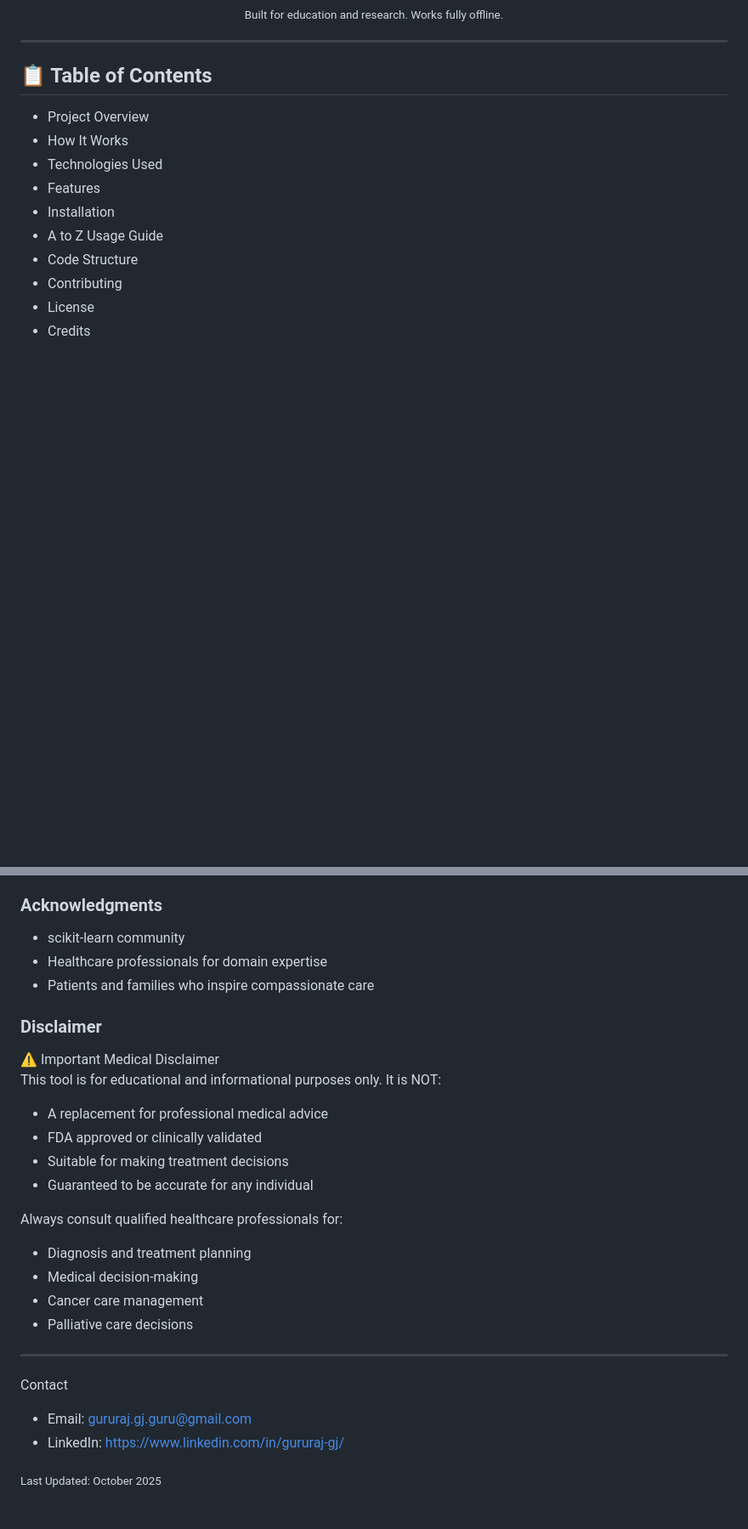
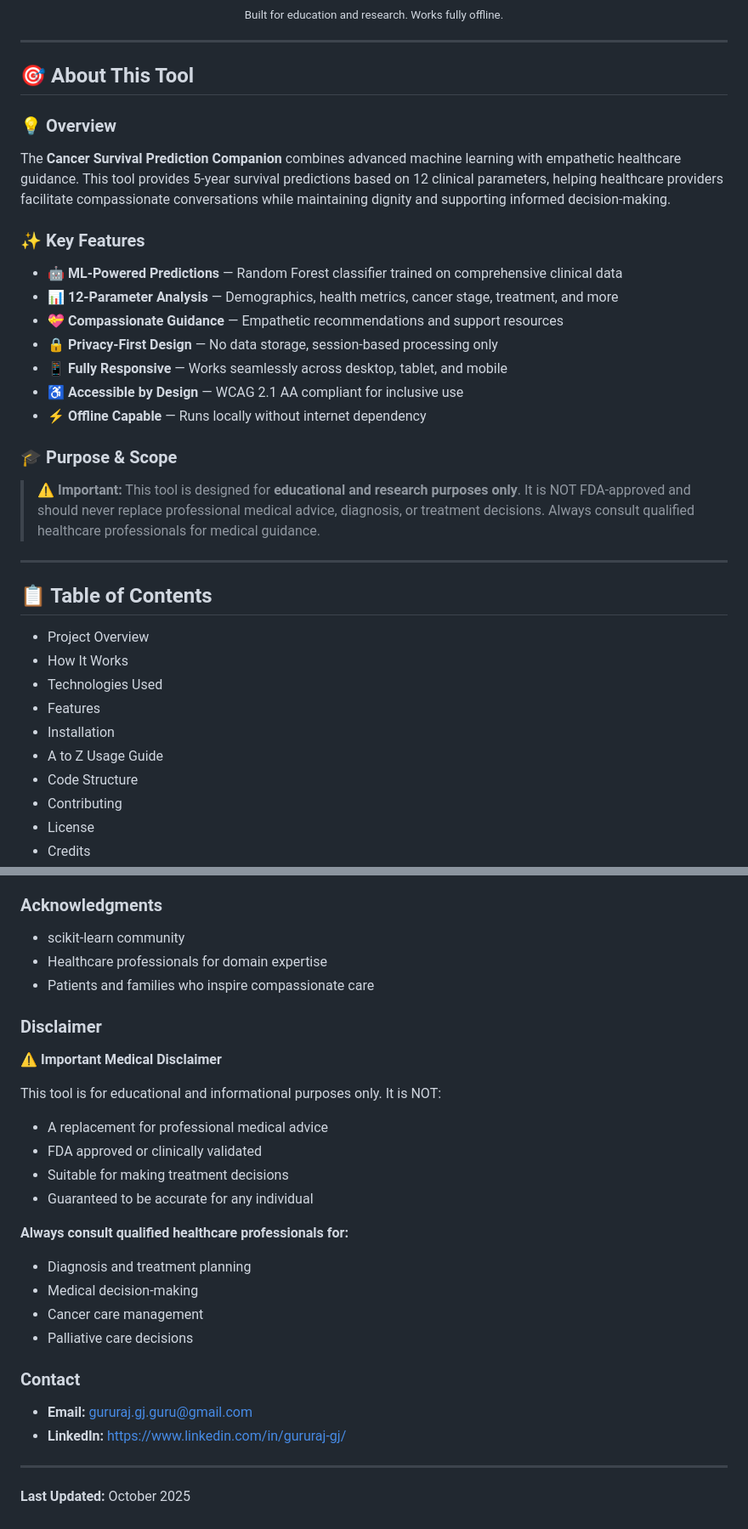
Before and after one commit to Gururaj-GJ/Cancer-Survival-Prediction-Companion, a Markdown page: README.md, 2 parts joined by grey strips. Shown at 85% size. Rendered like a GitHub page; blank space fills up the shorter version.

Commit message:
Added tool banner and summary above Table of Contents

```diff
--- a/README.md
+++ b/README.md
@@ -12,5 +12,27 @@
   <sub>Built for education and research. Works fully offline.</sub>
 </p>
+
+---
+
+## 🎯 About This Tool
+
+### 💡 Overview
+
+The **Cancer Survival Prediction Companion** combines advanced machine learning with empathetic healthcare guidance. This tool provides 5-year survival predictions based on 12 clinical parameters, helping healthcare providers facilitate compassionate conversations while maintaining dignity and supporting informed decision-making.
+
+### ✨ Key Features
+
+- **🤖 ML-Powered Predictions** — Random Forest classifier trained on comprehensive clinical data
+- **📊 12-Parameter Analysis** — Demographics, health metrics, cancer stage, treatment, and more
+- **💝 Compassionate Guidance** — Empathetic recommendations and support resources
+- **🔒 Privacy-First Design** — No data storage, session-based processing only
+- **📱 Fully Responsive** — Works seamlessly across desktop, tablet, and mobile
+- **♿ Accessible by Design** — WCAG 2.1 AA compliant for inclusive use
+- **⚡ Offline Capable** — Runs locally without internet dependency
+
+### 🎓 Purpose & Scope
+
+> **⚠️ Important:** This tool is designed for **educational and research purposes only**. It is NOT FDA-approved and should never replace professional medical advice, diagnosis, or treatment decisions. Always consult qualified healthcare professionals for medical guidance.
 
 ---
 
@@ -311,27 +357,33 @@ MIT License — see LICENSE for details.
 
 ### Acknowledgments
+
 - scikit-learn community
 - Healthcare professionals for domain expertise
 - Patients and families who inspire compassionate care
 
 ### Disclaimer
-⚠️ Important Medical Disclaimer
+
+⚠️ **Important Medical Disclaimer**
+
 This tool is for educational and informational purposes only. It is NOT:
+
 - A replacement for professional medical advice
 - FDA approved or clinically validated
 - Suitable for making treatment decisions
 - Guaranteed to be accurate for any individual
 
-Always consult qualified healthcare professionals for:
+**Always consult qualified healthcare professionals for:**
+
 - Diagnosis and treatment planning
 - Medical decision-making
 - Cancer care management
 - Palliative care decisions
 
+### Contact
+
+- **Email:** gururaj.gj.guru@gmail.com
+- **LinkedIn:** https://www.linkedin.com/in/gururaj-gj/
+
 ---
 
-Contact
-- Email: gururaj.gj.guru@gmail.com
-- LinkedIn: https://www.linkedin.com/in/gururaj-gj/
-
-<sub>Last Updated: October 2025</sub>
+**Last Updated:** October 2025
```
Also changed, not shown: other parts of README.md (+101 -77 lines).
